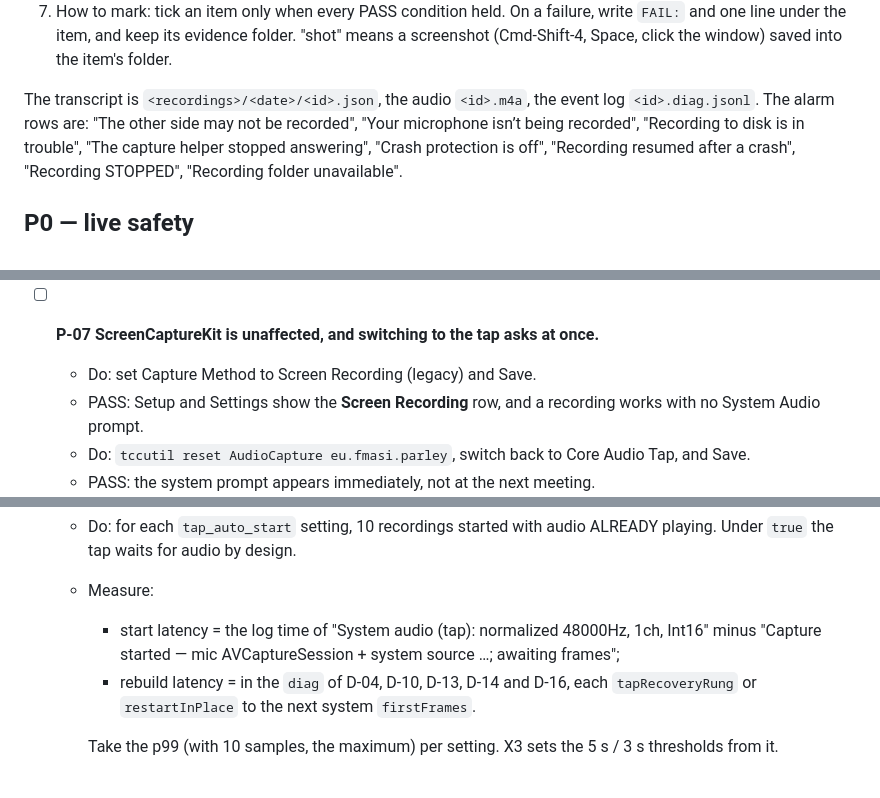
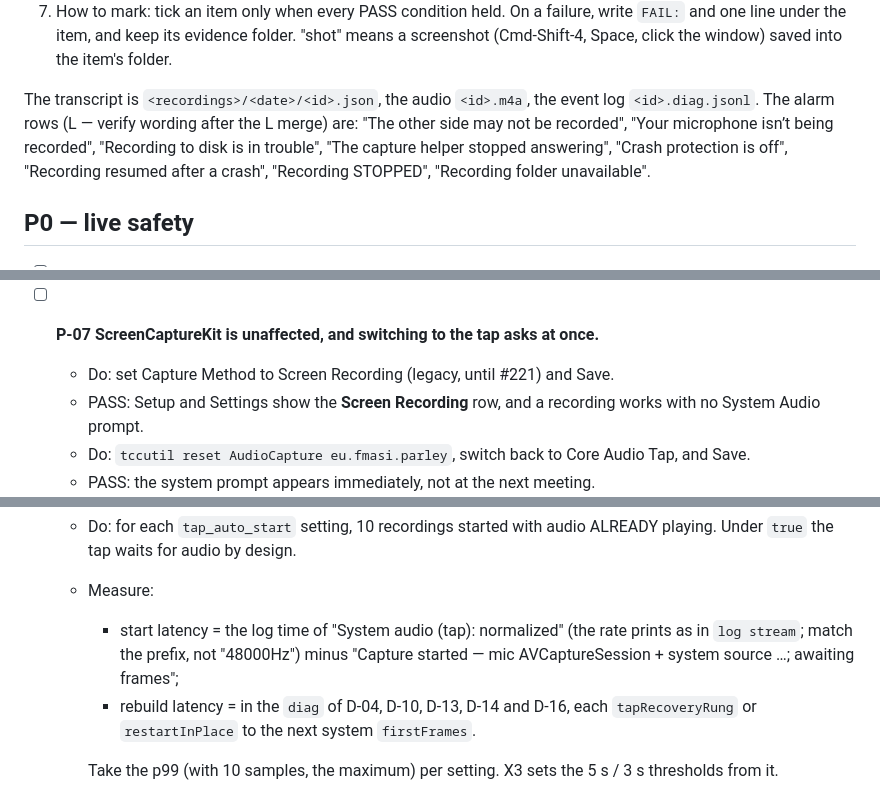
Before and after one commit to fmasi/parley, a Markdown page: scripts/test-checklist.md, 3 parts joined by grey strips. GitHub-like rendering.

```diff
--- a/scripts/test-checklist.md
+++ b/scripts/test-checklist.md
@@ -47,7 +47,7 @@ L's rulings, so check the wording against the merged build and correct this file
    click the window) saved into the item's folder.
 
 The transcript is `<recordings>/<date>/<id>.json`, the audio `<id>.m4a`, the event log `<id>.diag.jsonl`.
-The alarm rows are: "The other side may not be recorded", "Your microphone isn’t being recorded",
+The alarm rows (L — verify wording after the L merge) are: "The other side may not be recorded", "Your microphone isn’t being recorded",
 "Recording to disk is in trouble", "The capture helper stopped answering", "Crash protection is off",
 "Recording resumed after a crash", "Recording STOPPED", "Recording folder unavailable".
 
@@ -177,7 +177,7 @@ The alarm rows are: "The other side may not be recorded", "Your microphone isn
   - PASS: the row stays until Stop. `meta` shows `capture.remote.status` not `healthy`, and the summary header says the permission "was not granted for part of the call".
 
 - [ ] **P-07 ScreenCaptureKit is unaffected, and switching to the tap asks at once.**
-  - Do: set Capture Method to Screen Recording (legacy) and Save.
+  - Do: set Capture Method to Screen Recording (legacy, until #221) and Save.
   - PASS: Setup and Settings show the **Screen Recording** row, and a recording works with no System Audio prompt.
   - Do: `tccutil reset AudioCapture eu.fmasi.parley`, switch back to Core Audio Tap, and Save.
   - PASS: the system prompt appears immediately, not at the next meeting.
@@ -218,7 +218,7 @@ The alarm rows are: "The other side may not be recorded", "Your microphone isn
 - [ ] **D-15 First-frame latency (M-J).**
   - Do: for each `tap_auto_start` setting, 10 recordings started with audio ALREADY playing. Under `true` the tap waits for audio by design.
   - Measure:
-    - start latency = the log time of "System audio (tap): normalized 48000Hz, 1ch, Int16" minus "Capture started — mic AVCaptureSession + system source …; awaiting frames";
+    - start latency = the log time of "System audio (tap): normalized" (the rate prints as <private> in `log stream`; match the prefix, not "48000Hz") minus "Capture started — mic AVCaptureSession + system source …; awaiting frames";
     - rebuild latency = in the `diag` of D-04, D-10, D-13, D-14 and D-16, each `tapRecoveryRung` or `restartInPlace` to the next system `firstFrames`.
 
     Take the p99 (with 10 samples, the maximum) per setting. X3 sets the 5 s / 3 s thresholds from it.
```
Also changed, not shown: other parts of scripts/test-checklist.md (+4 -4 lines).
